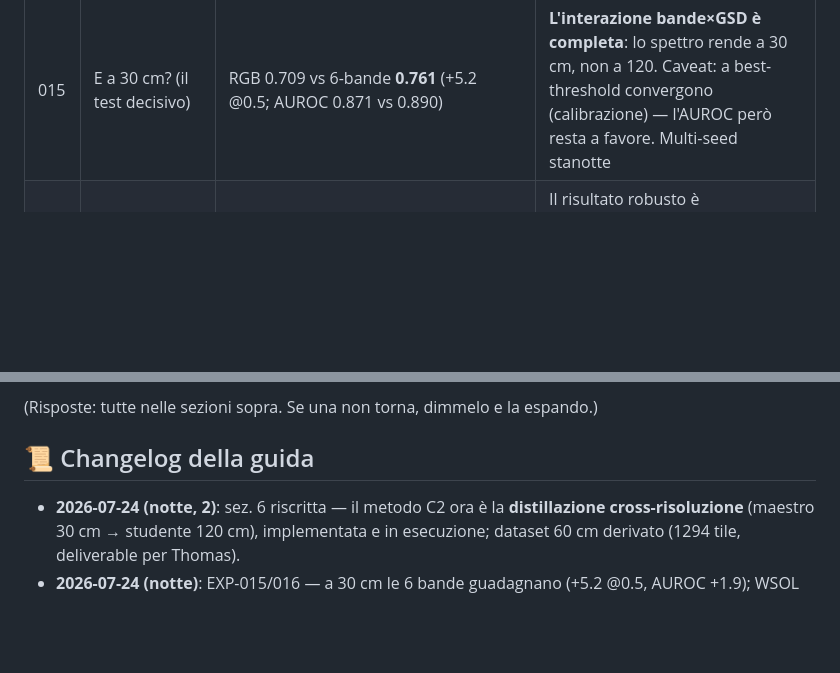
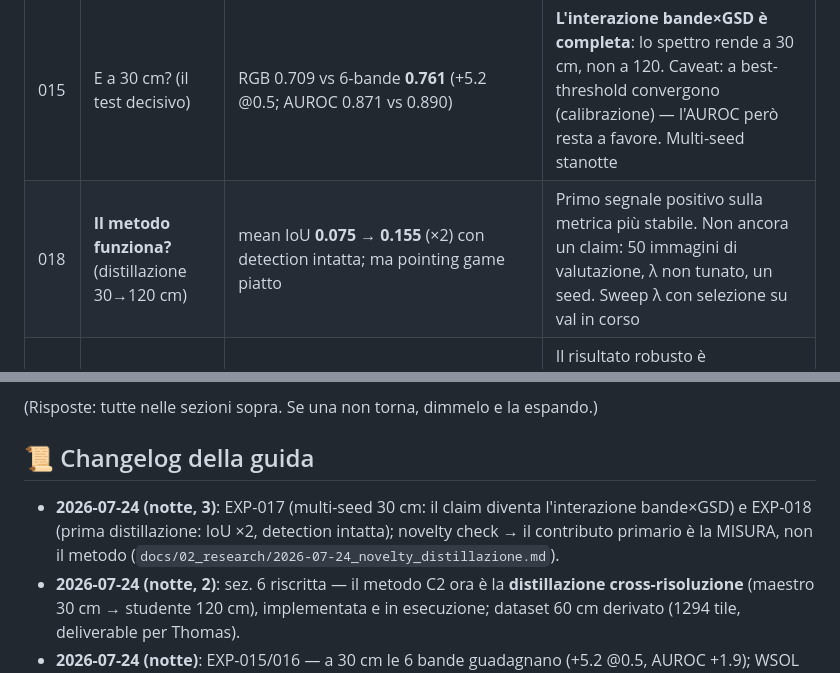
Before and after one commit to alepot55/perivallon-thesis, a Markdown page: docs/00_context/guida_studio.md, 2 parts joined by grey strips. Drawn GitHub-style; blank space fills up the shorter version.

```diff
--- a/docs/00_context/guida_studio.md
+++ b/docs/00_context/guida_studio.md
@@ -128,6 +128,7 @@ Dettagli completi con figure: `docs/04_planning/EXPERIMENTS_LOG.md`.
 | 013 | Le 6 bande aiutano anche qui? | `b120_vnir_swint_rsp_aug1_s0`: F1 0.667 (−4 pp vs RGB) | A 120 cm il MS non guadagna — coerente con EXP-004 (anche da noi a 1.2m era piatto; il +1.9 c'era solo a 0.3m) |
 | 014 | Regge su 3 seed? | RGB 0.694±0.019 vs 6-bande 0.665±0.006 (RGB sopra 3/3) | **A 120 cm lo spettro non compensa la risoluzione persa** — prima evidenza vera per C-4, replicata su due pipeline; il test decisivo sarà il 30 cm |
 | 015 | E a 30 cm? (il test decisivo) | RGB 0.709 vs 6-bande **0.761** (+5.2 @0.5; AUROC 0.871 vs 0.890) | **L'interazione bande×GSD è completa**: lo spettro rende a 30 cm, non a 120. Caveat: a best-threshold convergono (calibrazione) — l'AUROC però resta a favore. Multi-seed stanotte |
+| 018 | **Il metodo funziona?** (distillazione 30→120 cm) | mean IoU **0.075 → 0.155** (×2) con detection intatta; ma pointing game piatto | Primo segnale positivo sulla metrica più stabile. Non ancora un claim: 50 immagini di valutazione, λ non tunato, un seed. Sweep λ con selezione su val in corso |
 | 017 | Il +5.2 a 30 cm regge su 3 seed? | No: scende a **+2.2** (0.735 vs 0.713); a best-th pari (0.755 vs 0.752), ma AUROC +1.5 e **varianza dimezzata** | Il risultato robusto è l'**interazione**: il delta 6bande−RGB passa da −2.9 (120 cm) a +2.2 (30 cm), swing ~5 pp. Non "il MS guadagna" ma "il beneficio dipende dal GSD" |
 | 016 | La WSOL si replica nel loro flusso? | PG: 0.04-0.06 @120 cm vs **0.38-0.40** @30 cm (CAM loro, eval nostra) | "**La risoluzione colpisce il dove, non il se**" replicato nella pipeline ufficiale — detection quasi pari, localizzazione ×10; il 6-bande localizza un filo meglio |
 
@@ -259,6 +260,7 @@ Regole del gruppo da citare se serve: GPU si prenota sul foglio Turni; training
 
 ## 📜 Changelog della guida
 
+- **2026-07-24 (notte, 3)**: EXP-017 (multi-seed 30 cm: il claim diventa l'interazione bande×GSD) e EXP-018 (prima distillazione: IoU ×2, detection intatta); novelty check → il contributo primario è la MISURA, non il metodo (`docs/02_research/2026-07-24_novelty_distillazione.md`).
 - **2026-07-24 (notte, 2)**: sez. 6 riscritta — il metodo C2 ora è la **distillazione cross-risoluzione** (maestro 30 cm → studente 120 cm), implementata e in esecuzione; dataset 60 cm derivato (1294 tile, deliverable per Thomas).
 - **2026-07-24 (notte)**: EXP-015/016 — a 30 cm le 6 bande guadagnano (+5.2 @0.5, AUROC +1.9); WSOL portata nel loro flusso: PG 0.04→0.40 tra 120 e 30 cm ("dove, non se" replicato). Multi-seed 30 cm in coda notturna.
 - **2026-07-24 (sera, 4)**: EXP-014 multi-seed — confermato 3/3: a 120 cm lo spettro non compensa (RGB 0.694 vs 6-bande 0.665); lettura corretta insieme a EXP-004 (il guadagno MS vive solo ad alta risoluzione) → prima evidenza per C-4.
```
Also changed, not shown: docs/04_planning/CLAIMS.md (+3 -1 lines), docs/04_planning/EXPERIMENTS_LOG.md (+15 -0 lines).
